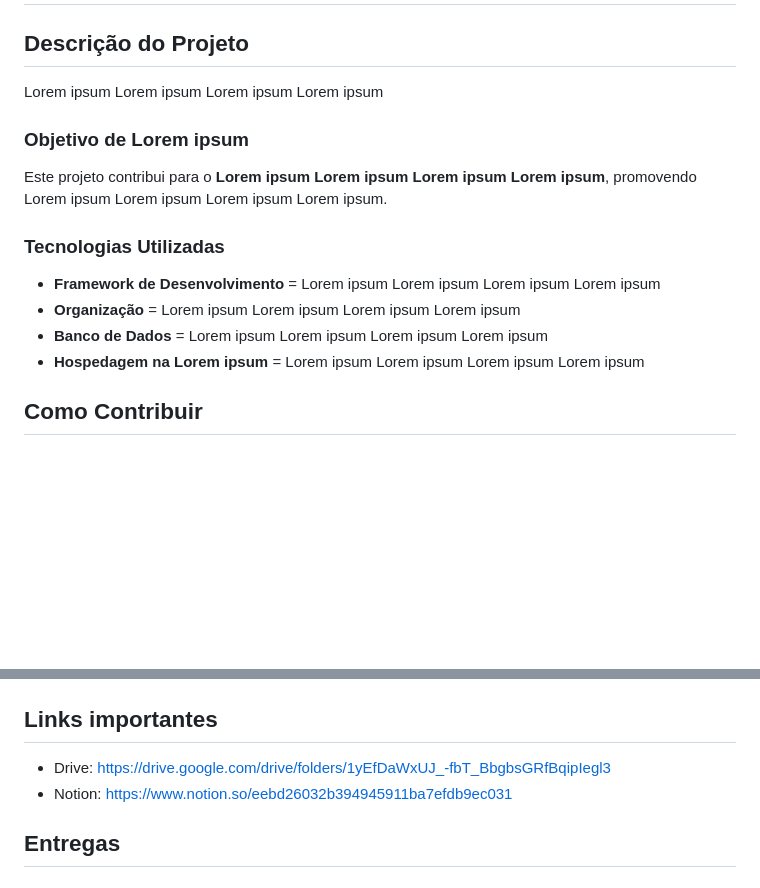
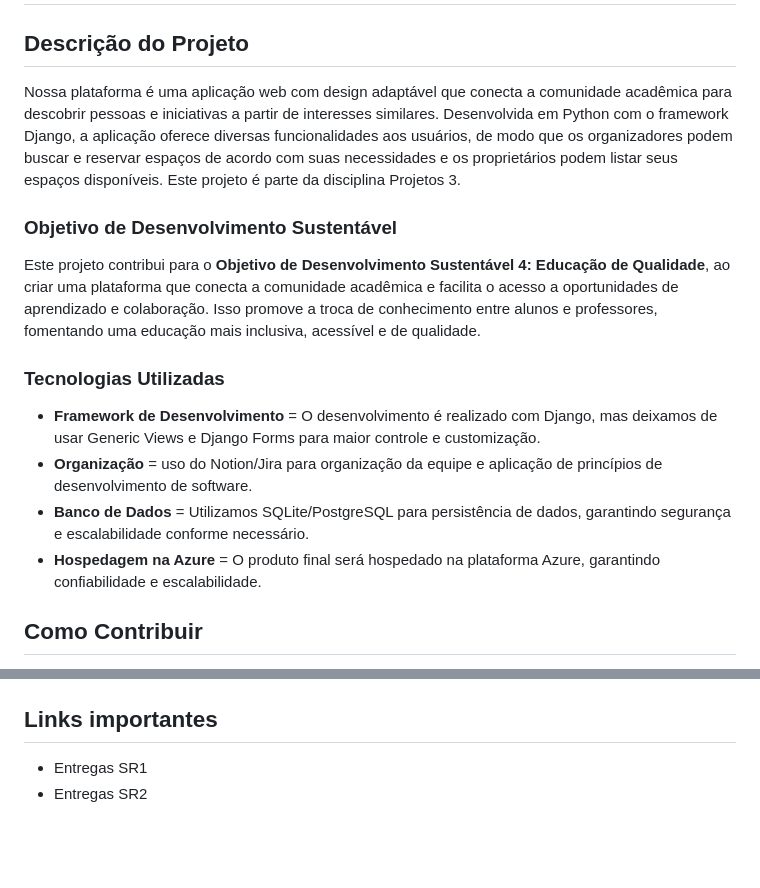
Before and after one commit to majupeixoto/polaris, a Markdown page: README.md, 2 parts joined by grey strips. Rendered like a GitHub page; blank space fills up the shorter version.

```diff
--- a/README.md
+++ b/README.md
@@ -9,18 +9,19 @@
 
 ## Descrição do Projeto
 
-Lorem ipsum Lorem ipsum Lorem ipsum Lorem ipsum
+Nossa plataforma é uma aplicação web com design adaptável que conecta a comunidade acadêmica para descobrir pessoas e iniciativas a partir de interesses similares. Desenvolvida em Python com o framework Django, a aplicação oferece diversas funcionalidades aos usuários, de modo que os organizadores podem buscar e reservar espaços de acordo com suas necessidades e os proprietários podem listar seus espaços disponíveis.
+Este projeto é parte da disciplina Projetos 3.
 
-### Objetivo de Lorem ipsum
+### Objetivo de Desenvolvimento Sustentável
 
-Este projeto contribui para o **Lorem ipsum Lorem ipsum Lorem ipsum Lorem ipsum**, promovendo Lorem ipsum Lorem ipsum Lorem ipsum Lorem ipsum.
+Este projeto contribui para o **Objetivo de Desenvolvimento Sustentável 4: Educação de Qualidade**, ao criar uma plataforma que conecta a comunidade acadêmica e facilita o acesso a oportunidades de aprendizado e colaboração. Isso promove a troca de conhecimento entre alunos e professores, fomentando uma educação mais inclusiva, acessível e de qualidade.
 
 ### Tecnologias Utilizadas
 
-- **Framework de Desenvolvimento** = Lorem ipsum Lorem ipsum Lorem ipsum Lorem ipsum
-- **Organização** = Lorem ipsum Lorem ipsum Lorem ipsum Lorem ipsum
-- **Banco de Dados** = Lorem ipsum Lorem ipsum Lorem ipsum Lorem ipsum
-- **Hospedagem na Lorem ipsum** = Lorem ipsum Lorem ipsum Lorem ipsum Lorem ipsum
+- **Framework de Desenvolvimento** = O desenvolvimento é realizado com Django, mas deixamos de usar Generic Views e Django Forms para maior controle e customização.
+- **Organização** = uso do Notion/Jira para organização da equipe e aplicação de princípios de desenvolvimento de software.
+- **Banco de Dados** = Utilizamos SQLite/PostgreSQL para persistência de dados, garantindo segurança e escalabilidade conforme necessário.
+- **Hospedagem na Azure** = O produto final será hospedado na plataforma Azure, garantindo confiabilidade e escalabilidade.
 
 ## Como Contribuir
 
@@ -108,6 +109,5 @@ Para mais informações sobre nosso projeto, entre em contato com nossa equipe:
 
 ## Links importantes
 
-- Drive: https://drive.google.com/drive/folders/1yEfDaWxUJ_-fbT_BbgbsGRfBqipIegl3
-- Notion: https://www.notion.so/eebd26032b394945911ba7efdb9ec031
-## Entregas
+- Entregas SR1
+- Entregas SR2
```
Also changed, not shown: SR1.md (added, +39 -0 lines).
